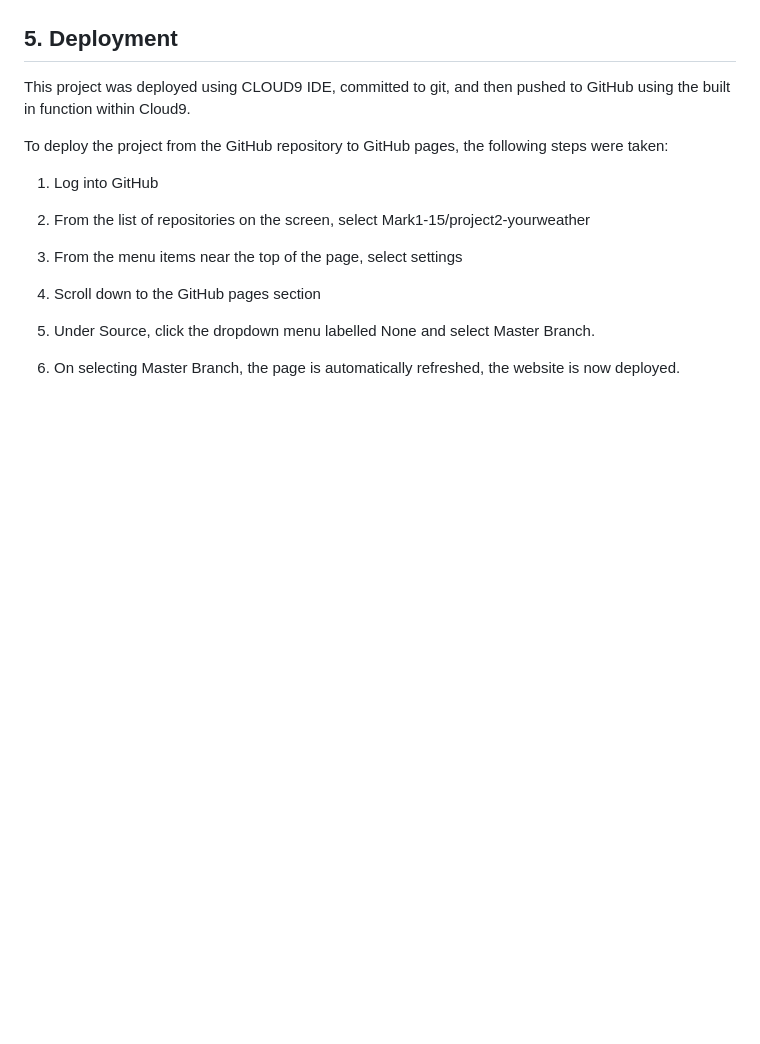
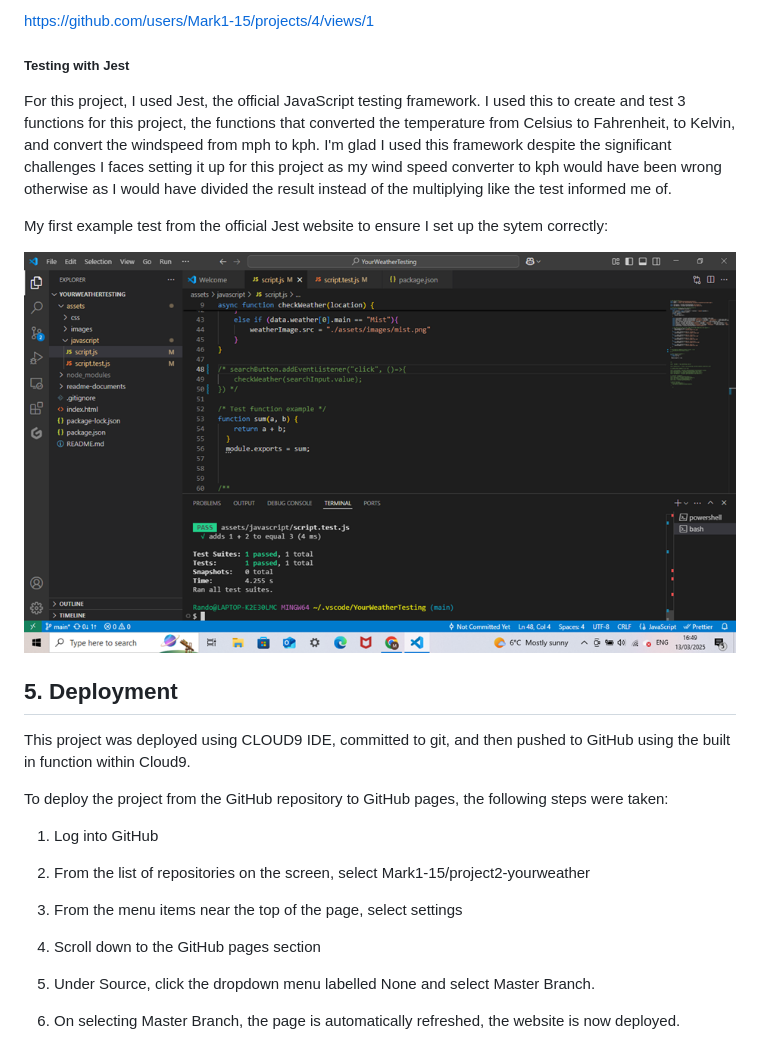
Before and after one commit to Mark1-15/project2-yourweather, a Markdown page: README.md, the part around the change printed below. Rendered like a GitHub page; pictures changed too: image.png (added); blank space fills up the shorter version.

```diff
--- a/README.md
+++ b/README.md
@@ -300,3 +314,13 @@ The Temperature user story has been fully met as there is a temperature display
+https://github.com/users/Mark1-15/projects/4/views/1
+
+
+##### Testing with Jest
+
+For this project, I used Jest, the official JavaScript testing framework. I used this to create and test 3 functions for this project, the functions that converted the temperature from Celsius to Fahrenheit, to Kelvin, and convert the windspeed from mph to kph. I'm glad I used this framework despite the significant challenges I faces setting it up for this project as my wind speed converter to kph would have been wrong otherwise as I would have divided the result instead of the multiplying like the test informed me of.
+
+My first example test from the official Jest website to ensure I set up the sytem correctly:
+
+![alt text](image.png)
 
 ## 5. Deployment
 
```
Also changed, not shown: other parts of README.md (+14 -0 lines), assets/images/README.md-images/image19.png (added), assets/images/README.md-images/image20.png (added), assets/images/README.md-images/image21.png (added).
